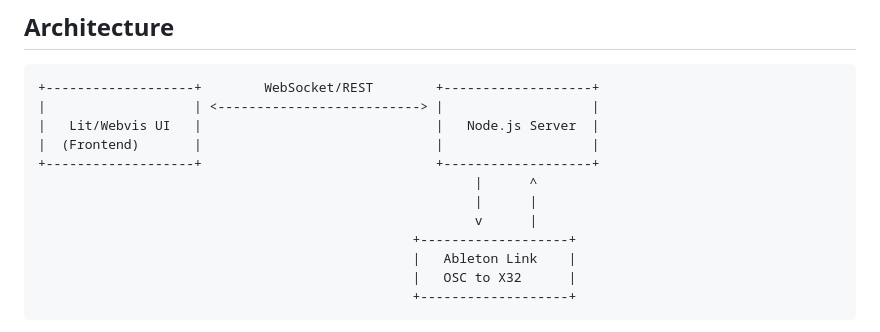
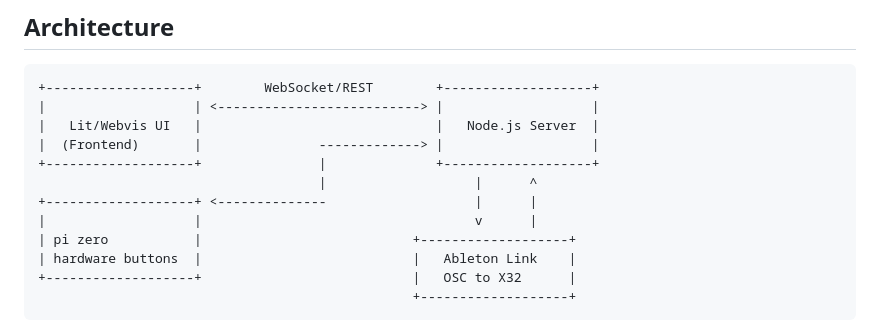
Before and after one commit to lumsdnb/x32-madness-controller, a Markdown page: README.md, the part around the change. Drawn GitHub-style.

Commit message:
update architecture graphic

````diff
--- a/README.md
+++ b/README.md
@@ -15,14 +15,14 @@ A web-based tool to control 4 channel groups on a Behringer X32 mixing console v
 +-------------------+        WebSocket/REST        +-------------------+
 |                   | <--------------------------> |                   |
 |   Lit/Webvis UI   |                              |   Node.js Server  |
-|  (Frontend)       |                              |                   |
-+-------------------+                              +-------------------+
-                                                        |      ^
-                                                        |      |
-                                                        v      |
-                                                +-------------------+
-                                                |   Ableton Link    |
-                                                |   OSC to X32      |
+|  (Frontend)       |               -------------> |                   |
++-------------------+               |              +-------------------+
+                                    |                   |      ^
++-------------------+ <--------------                   |      |
+|                   |                                   v      |
+| pi zero           |                           +-------------------+
+| hardware buttons  |                           |   Ableton Link    |
++-------------------+                           |   OSC to X32      |
                                                 +-------------------+
 ```
 
````
